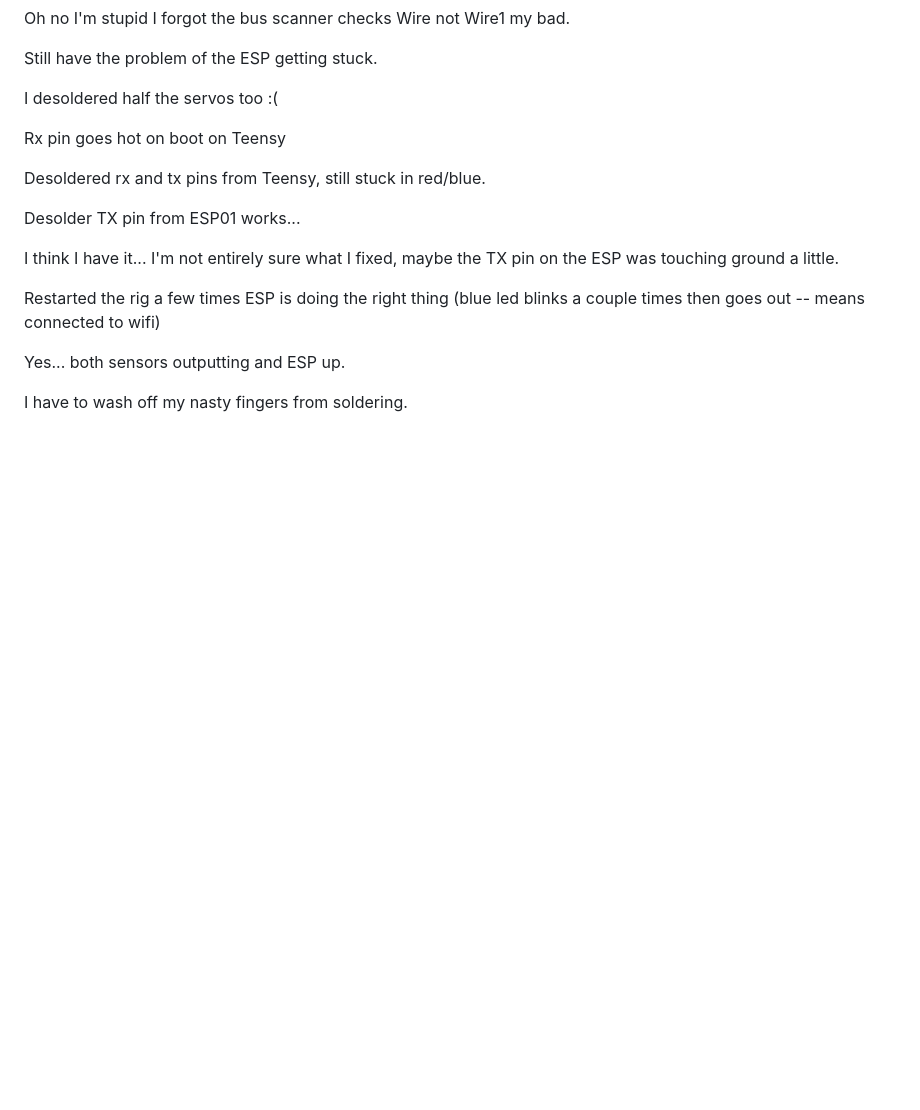
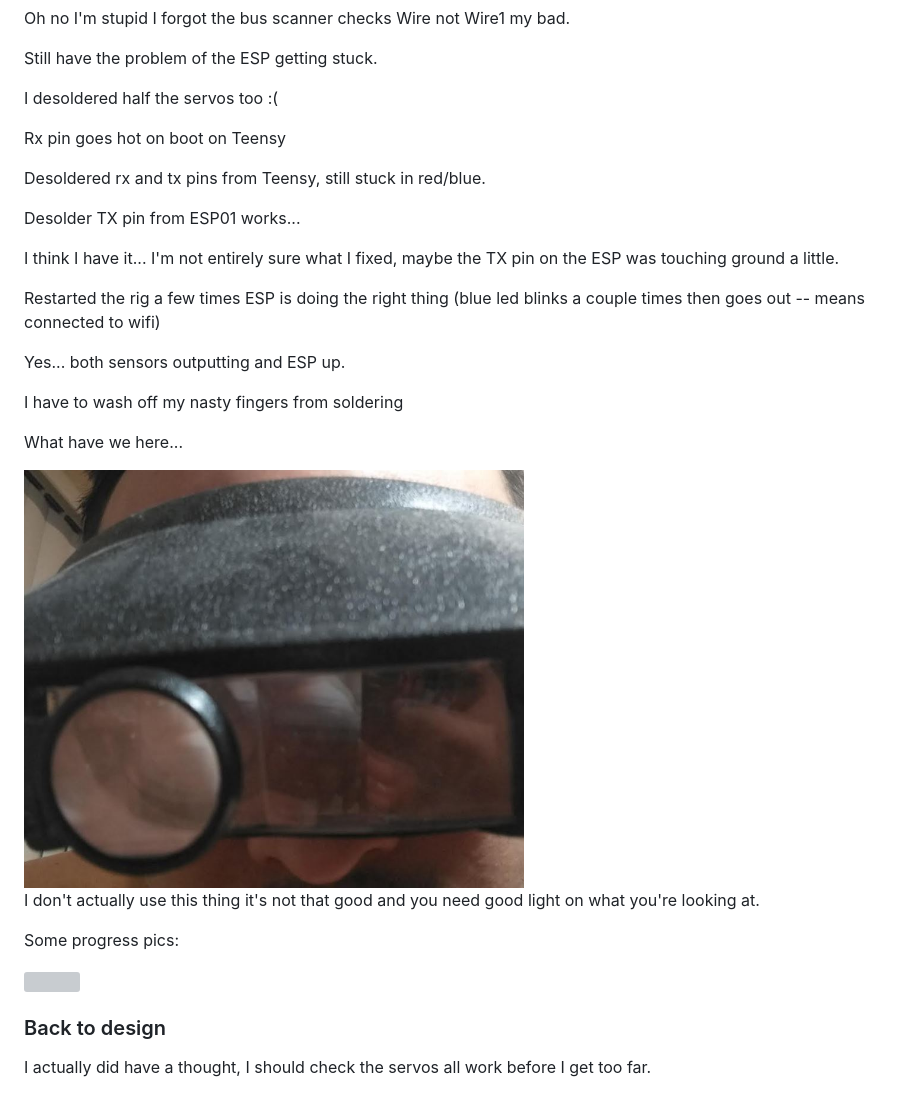
Before and after one commit to jdc-cunningham/twerk-lidar, a Markdown page: devlog/01-02-2022.MD, the part around the change. GitHub-like rendering; pictures changed too: devlog/media/01-02-2022--little-guy.JPG (added); blank space fills up the shorter version; grey boxes are pictures that could not be loaded.

Commit message:
thoughts

```diff
--- a/devlog/01-02-2022.MD
+++ b/devlog/01-02-2022.MD
@@ -38,4 +38,18 @@ Restarted the rig a few times ESP is doing the right thing (blue led blinks a co
 
 Yes... both sensors outputting and ESP up.
 
-I have to wash off my nasty fingers from soldering.
+I have to wash off my nasty fingers from soldering
+
+What have we here...
+
+<img src="./media/01-02-2022--little-guy.JPG" width="500">
+
+I don't actually use this thing it's not that good and you need good light on what you're looking at.
+
+Some progress pics:
+
+<img src="./media/01-02-2022--compress.png" width="800">
+
+### Back to design
+
+I actually did have a thought, I should check the servos all work before I get too far.
```
Also changed, not shown: 1 other file.
